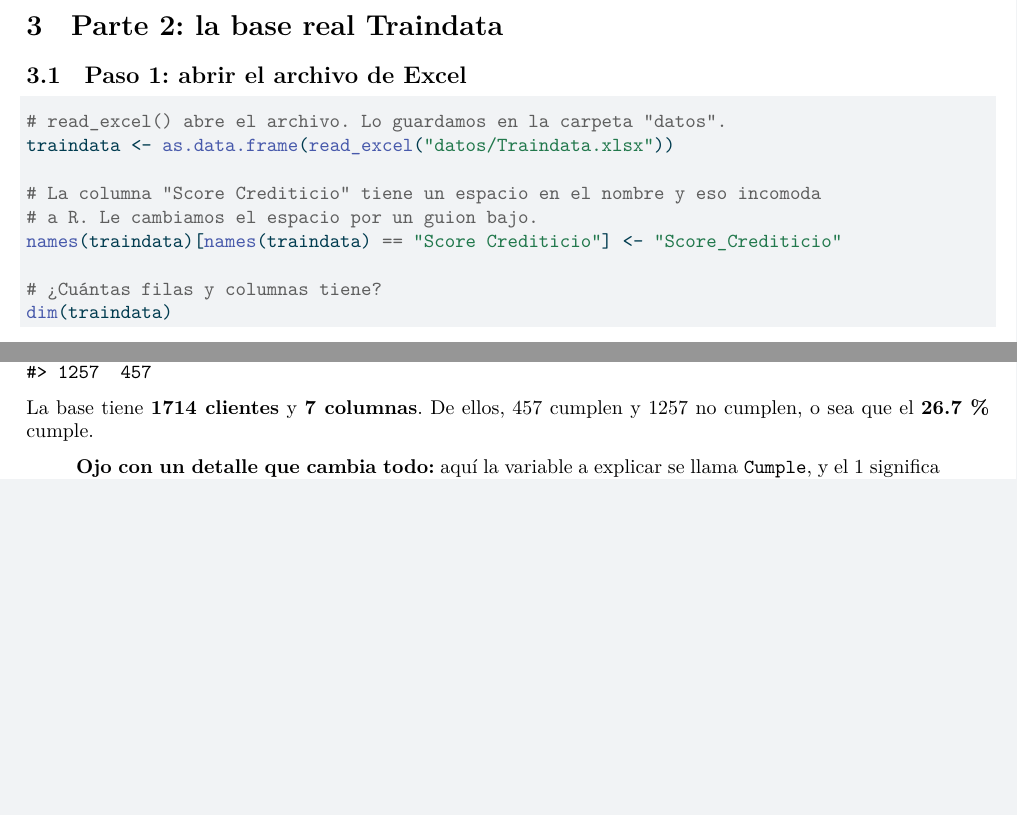
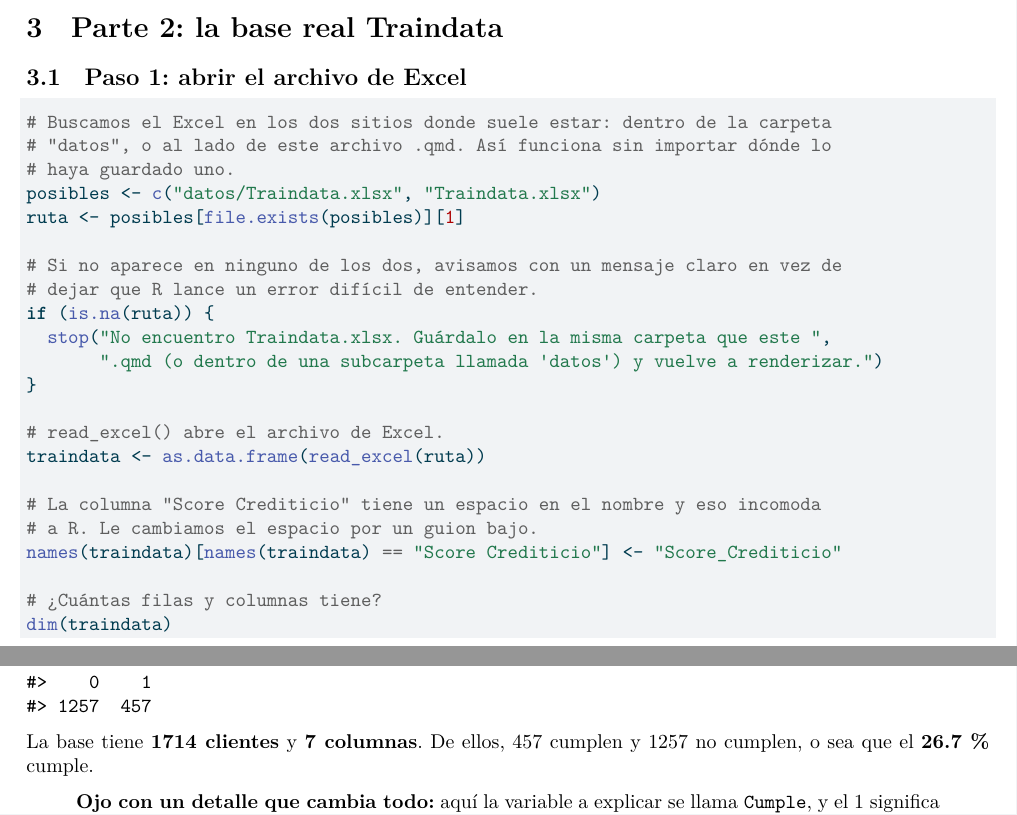
Before and after one commit to Manuel060/Proyecto-Investigacion, a Quarto document (taller-logit-sergio/PRECIADO_Sergio_Primera_actividad.qmd): two parts of pages 5 and 6 of 10, joined at a grey line, cut so that both start at the same text, the shorter picture padded with empty space. The pictures show the output file taller-logit-sergio/PRECIADO_Sergio_Primera_actividad.pdf that the author committed with the source.

Commit message:
Busca Traindata.xlsx en varias rutas al cargarlo
Al descargar el .qmd por separado, sin la carpeta datos/ al lado, el render
fallaba con "path does not exist: 'datos/Traindata.xlsx'".

Ahora la carga prueba datos/Traindata.xlsx y Traindata.xlsx, y si no encuentra
ninguno se detiene con un mensaje que explica dónde poner el archivo, en vez
del error de readxl.

Verificado en los tres escenarios: Excel en datos/, Excel junto al .qmd, y
Excel ausente.

Co-Authored-By: Claude Opus 5 <noreply@anthropic.com>
Claude-Session: https://claude.ai/code/session_01JZZLMDTi5bUVAqS7A1EA5o

````diff
--- a/taller-logit-sergio/PRECIADO_Sergio_Primera_actividad.qmd
+++ b/taller-logit-sergio/PRECIADO_Sergio_Primera_actividad.qmd
@@ -288,8 +288,21 @@
 ```{r}
 #| label: p2-paso1-cargar
 
-# read_excel() abre el archivo. Lo guardamos en la carpeta "datos".
-traindata <- as.data.frame(read_excel("datos/Traindata.xlsx"))
+# Buscamos el Excel en los dos sitios donde suele estar: dentro de la carpeta
+# "datos", o al lado de este archivo .qmd. Así funciona sin importar dónde lo
+# haya guardado uno.
+posibles <- c("datos/Traindata.xlsx", "Traindata.xlsx")
+ruta <- posibles[file.exists(posibles)][1]
+
+# Si no aparece en ninguno de los dos, avisamos con un mensaje claro en vez de
+# dejar que R lance un error difícil de entender.
+if (is.na(ruta)) {
+  stop("No encuentro Traindata.xlsx. Guárdalo en la misma carpeta que este ",
+       ".qmd (o dentro de una subcarpeta llamada 'datos') y vuelve a renderizar.")
+}
+
+# read_excel() abre el archivo de Excel.
+traindata <- as.data.frame(read_excel(ruta))
 
 # La columna "Score Crediticio" tiene un espacio en el nombre y eso incomoda
 # a R. Le cambiamos el espacio por un guion bajo.
````
Also changed, not shown: taller-logit-sergio/PRECIADO_Sergio_Primera_actividad.pdf.
